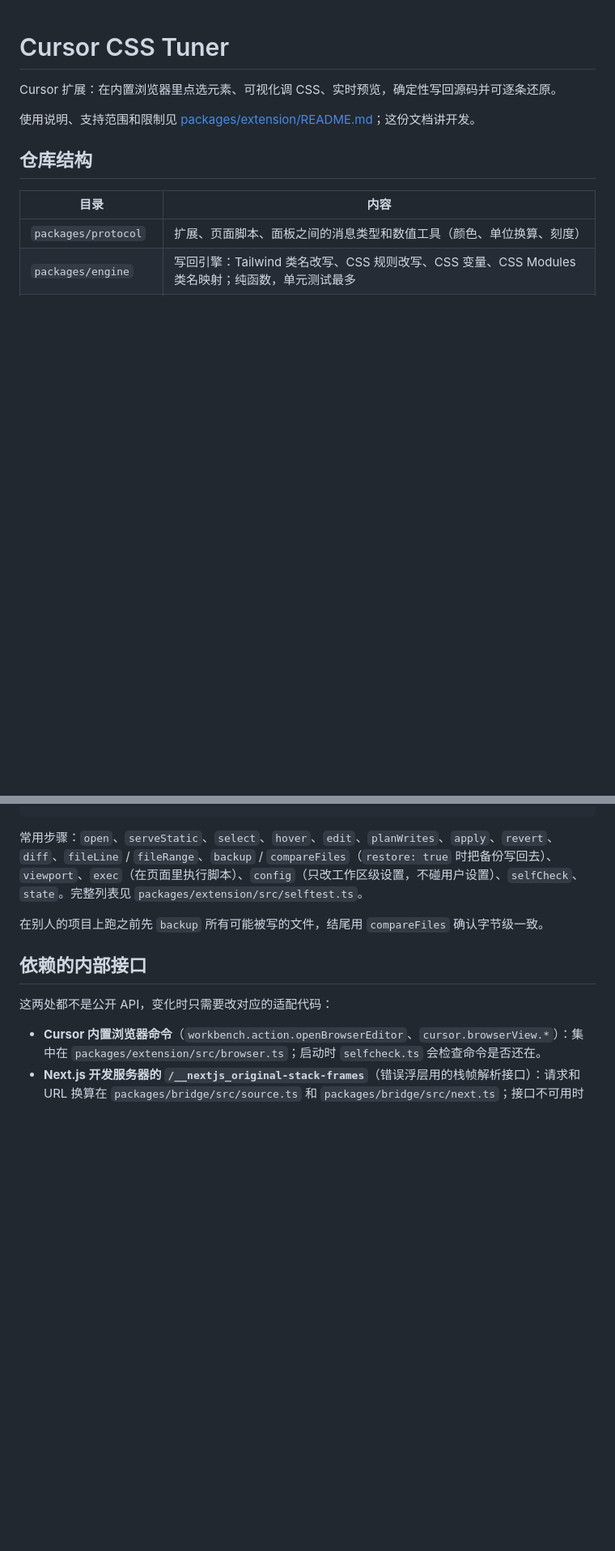
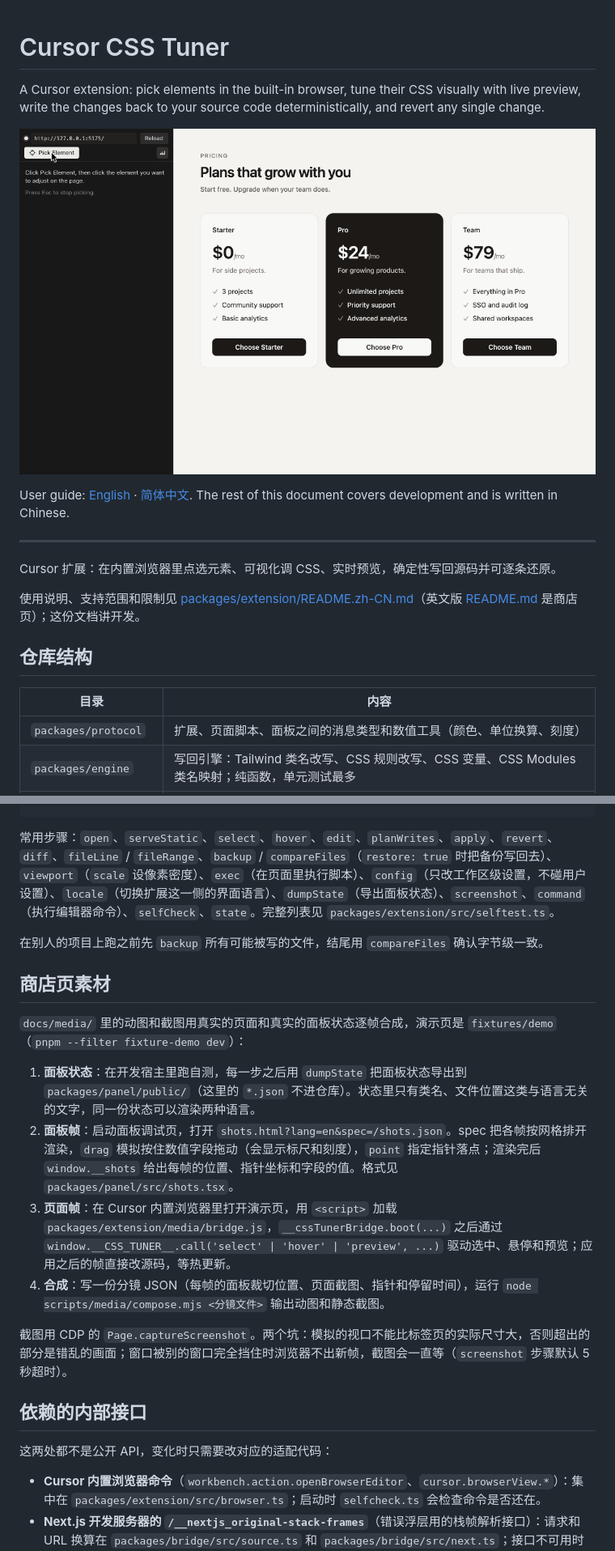
Before and after one commit to WYCM9527/Codex-CSS-Tuner, a Markdown page: README.md, 2 parts joined by grey strips. Shown at 81% size. Drawn GitHub-style; pictures changed too: docs/media/hero.gif (added); blank space fills up the shorter version.

Commit message:
商店页：英文 README、中文 README、英文更新记录和演示动图

````diff
--- a/README.md
+++ b/README.md
@@ -1,8 +1,16 @@
 # Cursor CSS Tuner
+
+A Cursor extension: pick elements in the built-in browser, tune their CSS visually with live preview, write the changes back to your source code deterministically, and revert any single change.
+
+![Select a card, drag its padding and corner radius, then apply both changes to the source](docs/media/hero.gif)
+
+User guide: [English](packages/extension/README.md) · [简体中文](packages/extension/README.zh-CN.md). The rest of this document covers development and is written in Chinese.
+
+---
 
 Cursor 扩展：在内置浏览器里点选元素、可视化调 CSS、实时预览，确定性写回源码并可逐条还原。
 
-使用说明、支持范围和限制见 [packages/extension/README.md](packages/extension/README.md)；这份文档讲开发。
+使用说明、支持范围和限制见 [packages/extension/README.zh-CN.md](packages/extension/README.zh-CN.md)（英文版 [README.md](packages/extension/README.md) 是商店页）；这份文档讲开发。
 
 ## 仓库结构
 
@@ -61,9 +70,20 @@ CI 跑不了内置浏览器，端到端测试在本机的 Cursor 里跑：扩展
 }
 ```
 
-常用步骤：`open`、`serveStatic`、`select`、`hover`、`edit`、`planWrites`、`apply`、`revert`、`diff`、`fileLine` / `fileRange`、`backup` / `compareFiles`（`restore: true` 时把备份写回去）、`viewport`、`exec`（在页面里执行脚本）、`config`（只改工作区级设置，不碰用户设置）、`selfCheck`、`state`。完整列表见 `packages/extension/src/selftest.ts`。
+常用步骤：`open`、`serveStatic`、`select`、`hover`、`edit`、`planWrites`、`apply`、`revert`、`diff`、`fileLine` / `fileRange`、`backup` / `compareFiles`（`restore: true` 时把备份写回去）、`viewport`（`scale` 设像素密度）、`exec`（在页面里执行脚本）、`config`（只改工作区级设置，不碰用户设置）、`locale`（切换扩展这一侧的界面语言）、`dumpState`（导出面板状态）、`screenshot`、`command`（执行编辑器命令）、`selfCheck`、`state`。完整列表见 `packages/extension/src/selftest.ts`。
 
 在别人的项目上跑之前先 `backup` 所有可能被写的文件，结尾用 `compareFiles` 确认字节级一致。
+
+## 商店页素材
+
+`docs/media/` 里的动图和截图用真实的页面和真实的面板状态逐帧合成，演示页是 `fixtures/demo`（`pnpm --filter fixture-demo dev`）：
+
+1. **面板状态**：在开发宿主里跑自测，每一步之后用 `dumpState` 把面板状态导出到 `packages/panel/public/`（这里的 `*.json` 不进仓库）。状态里只有类名、文件位置这类与语言无关的文字，同一份状态可以渲染两种语言。
+2. **面板帧**：启动面板调试页，打开 `shots.html?lang=en&spec=/shots.json`。spec 把各帧按网格排开渲染，`drag` 模拟按住数值字段拖动（会显示标尺和刻度），`point` 指定指针落点；渲染完后 `window.__shots` 给出每帧的位置、指针坐标和字段的值。格式见 `packages/panel/src/shots.tsx`。
+3. **页面帧**：在 Cursor 内置浏览器里打开演示页，用 `<script>` 加载 `packages/extension/media/bridge.js`，`__cssTunerBridge.boot(...)` 之后通过 `window.__CSS_TUNER__.call('select' | 'hover' | 'preview', ...)` 驱动选中、悬停和预览；应用之后的帧直接改源码，等热更新。
+4. **合成**：写一份分镜 JSON（每帧的面板裁切位置、页面截图、指针和停留时间），运行 `node scripts/media/compose.mjs <分镜文件>` 输出动图和静态截图。
+
+截图用 CDP 的 `Page.captureScreenshot`。两个坑：模拟的视口不能比标签页的实际尺寸大，否则超出的部分是错乱的画面；窗口被别的窗口完全挡住时浏览器不出新帧，截图会一直等（`screenshot` 步骤默认 5 秒超时）。
 
 ## 依赖的内部接口
 
````
Also changed, not shown: other parts of README.md (+2 -1 lines), packages/extension/CHANGELOG.md (+15 -15 lines), packages/extension/README.md (+74 -69 lines), packages/extension/README.zh-CN.md (added, +103 -0 lines), docs/media/hero.zh-CN.gif (added), docs/media/overview.png (added), docs/media/overview.zh-CN.png (added), 1 other file.
